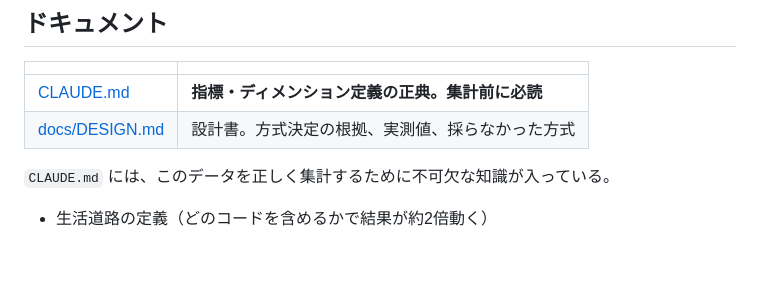
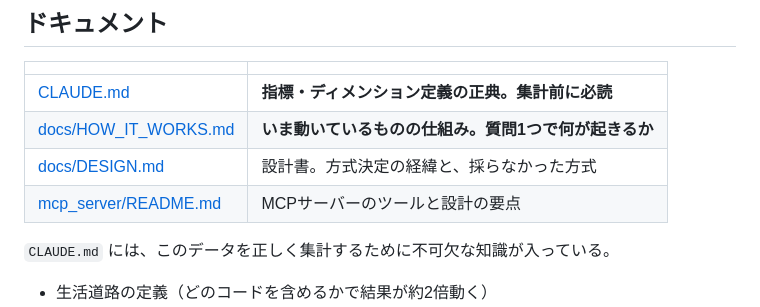
Before and after one commit to shiwaku/npa-traffic-accident-analytics, a Markdown page: README.md, the part around the change. GitHub-like rendering; blank space fills up the shorter version.

```diff
--- a/README.md
+++ b/README.md
@@ -47,7 +47,9 @@ con.execute(f"CREATE VIEW honhyo AS SELECT * FROM read_parquet('{URL}')")
 | | |
 |---|---|
 | [CLAUDE.md](CLAUDE.md) | **指標・ディメンション定義の正典。集計前に必読** |
-| [docs/DESIGN.md](docs/DESIGN.md) | 設計書。方式決定の根拠、実測値、採らなかった方式 |
+| [docs/HOW_IT_WORKS.md](docs/HOW_IT_WORKS.md) | **いま動いているものの仕組み。質問1つで何が起きるか** |
+| [docs/DESIGN.md](docs/DESIGN.md) | 設計書。方式決定の経緯と、採らなかった方式 |
+| [mcp_server/README.md](mcp_server/README.md) | MCPサーバーのツールと設計の要点 |
 
 `CLAUDE.md` には、このデータを正しく集計するために不可欠な知識が入っている。
 
```
Also changed, not shown: docs/DESIGN.md (+52 -26 lines), docs/HOW_IT_WORKS.md (added, +211 -0 lines).
